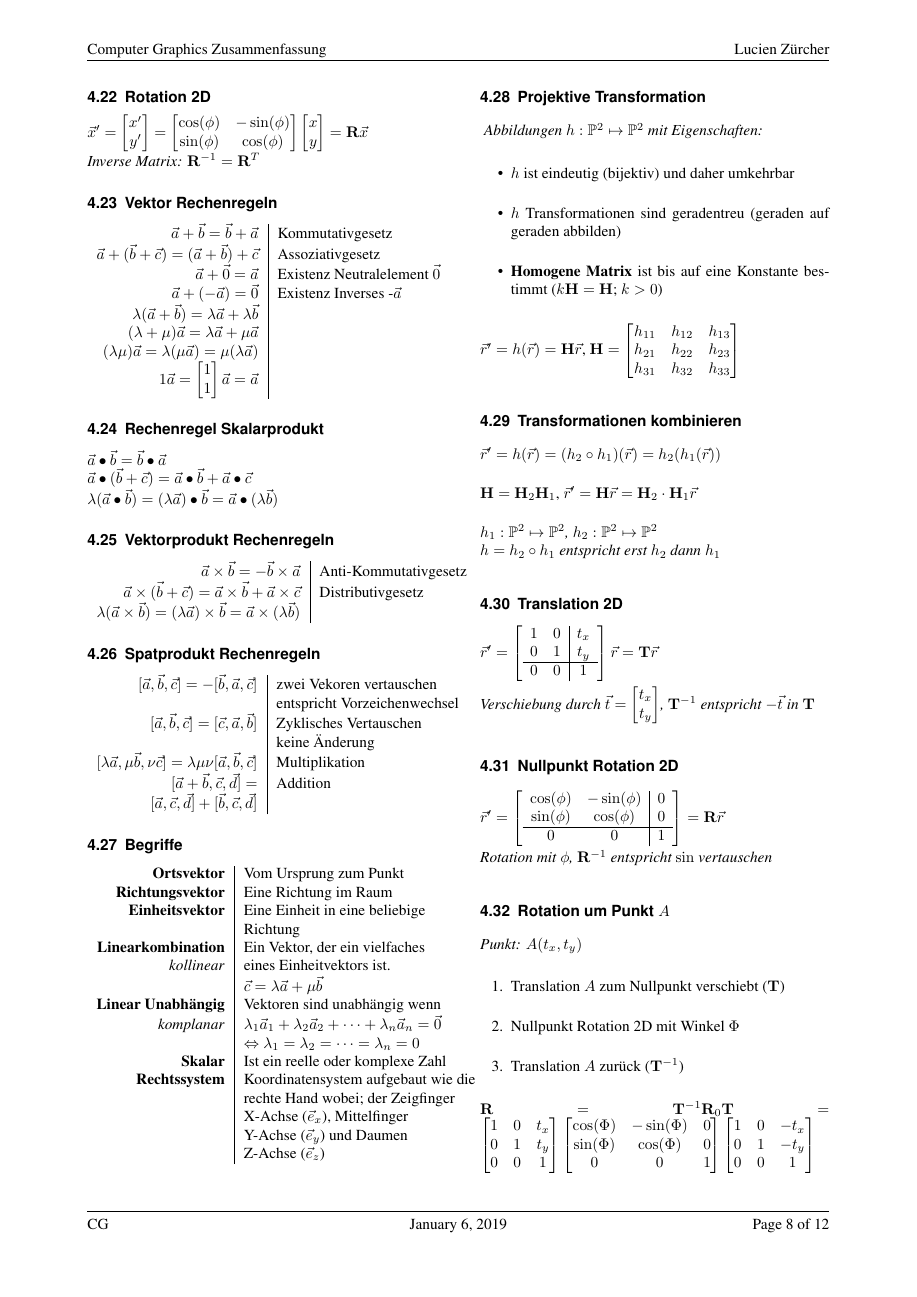
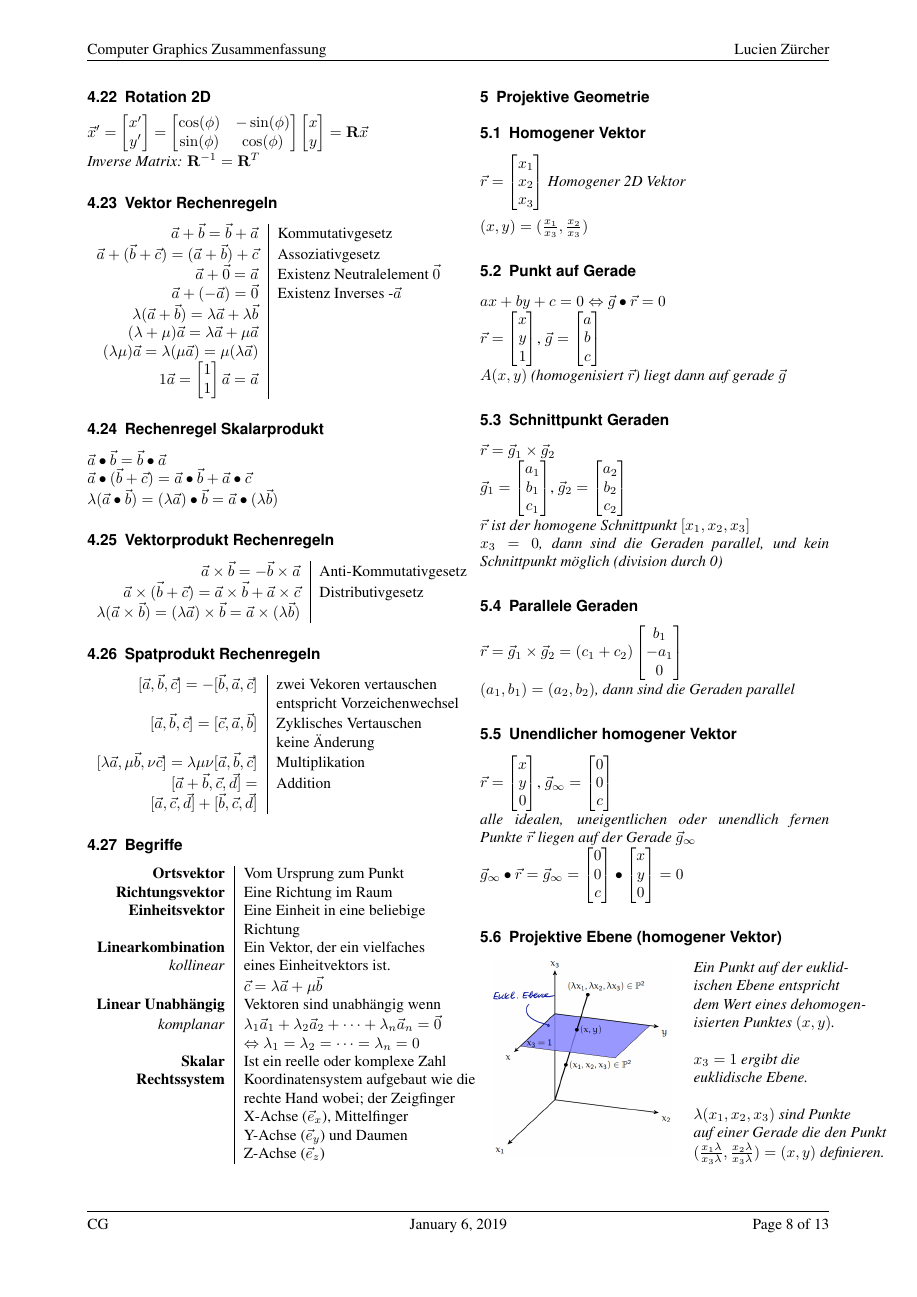
Before and after one commit to BigSisl/hslu-cg, a LaTeX document (summary/cg.tex, which reads summary/sw/03-b-projective-geometry-II.tex): page 8 of 12 before the commit and page 8 of 13 after it. Compiled offline with pdfLaTeX.

Commit message:
documented projection geometry II

```diff
--- a/summary/sw/03-b-projective-geometry-II.tex
+++ b/summary/sw/03-b-projective-geometry-II.tex
@@ -1,4 +1,88 @@
+\section{Projektive Geometrie}
 
+\subsection{Homogener Vektor}
+
+$\vec{r} = \begin{bmatrix}
+    x_1 \\
+    x_2 \\
+    x_3 \\
+\end{bmatrix}$
+\textit{Homogener 2D Vektor} \\
+
+$(x,y) = (\frac{x_1}{x_3}, \frac{x_2}{x_3})$
+
+\subsection{Punkt auf Gerade}
+
+$ax + by + c = 0 \Leftrightarrow \vec{g} \bullet \vec{r} = 0$
+
+$\vec{r} = \begin{bmatrix}
+    x \\ y \\ 1
+\end{bmatrix}$,
+$\vec{g} = \begin{bmatrix}
+    a \\ b \\ c
+\end{bmatrix}$
+
+\textit{$A(x,y)$ (homogenisiert $\vec{r}$) liegt dann auf gerade $\vec{g}$}
+
+\subsection{Schnittpunkt Geraden}
+
+$\vec{r} = \vec{g}_1 \times \vec{g}_2$
+
+$\vec{g}_1 = \begin{bmatrix}
+    a_1 \\ b_1 \\ c_1
+\end{bmatrix}$,
+$\vec{g}_2 =  \begin{bmatrix}
+    a_2 \\ b_2 \\ c_2
+\end{bmatrix}$
+
+\textit{$\vec{r}$ ist der homogene Schnittpunkt $[x_1,x_2,x_3]$} \\
+\textit{
+    $x_3 = 0$, dann sind die Geraden parallel, und
+    kein Schnittpunkt möglich (division durch 0)
+}
+
+\subsection{Parallele Geraden}
+
+$\vec{r} = \vec{g}_1 \times \vec{g}_2 = (c_1 + c_2)\begin{bmatrix}
+    b_1 \\ -a_1 \\ 0
+\end{bmatrix}$
+
+\textit{$(a_1, b_1) = (a_2, b_2)$, dann sind die Geraden parallel}
+
+\subsection{Unendlicher homogener Vektor}
+
+$\vec{r} = \begin{bmatrix}
+    x \\ y \\ 0
+\end{bmatrix}$, $\vec{g}_\infty = \begin{bmatrix}
+    0 \\ 0 \\ c
+\end{bmatrix}$
+
+\textit{alle idealen, uneigentlichen oder unendlich fernen Punkte $\vec{r}$ liegen auf der Gerade $\vec{g}_\infty$}
+
+$\vec{g}_\infty \bullet \vec{r} = \vec{g}_\infty = \begin{bmatrix}
+    0 \\ 0 \\ c
+\end{bmatrix} \bullet \begin{bmatrix}
+    x \\ y \\ 0
+\end{bmatrix} = 0$
+
+\subsection{Projektive Ebene (homogener Vektor)}
+
+\begin{tabular}{cl}
+    \multirow{9}{*}{
+        \includegraphics[width=0.24\textwidth]{assets/euclidean-plane.png}
+    }
+    & \textit{Ein Punkt auf der euklid-} \\
+    & \textit{ischen Ebene entspricht} \\
+    & \textit{dem Wert eines dehomogen-} \\
+    & \textit{isierten Punktes $(x,y)$.} \\
+    & \\
+    & \textit{$x_3 = 1$ ergibt die} \\
+    & \textit{euklidische Ebene.} \\
+    & \\
+    & \textit{$\lambda(x_1, x_2, x_3)$ sind Punkte} \\
+    & \textit{auf einer Gerade die den Punkt} \\
+    & \textit{$(\frac{x_1 \lambda}{x_3 \lambda}, \frac{x_2 \lambda}{x_3 \lambda}) = (x,y)$ definieren.} \\
+\end{tabular} \\
 
 \subsection{Projektive Transformation}
 
```
Also changed, not shown: summary/assets/euclidean-plane.png (added).
